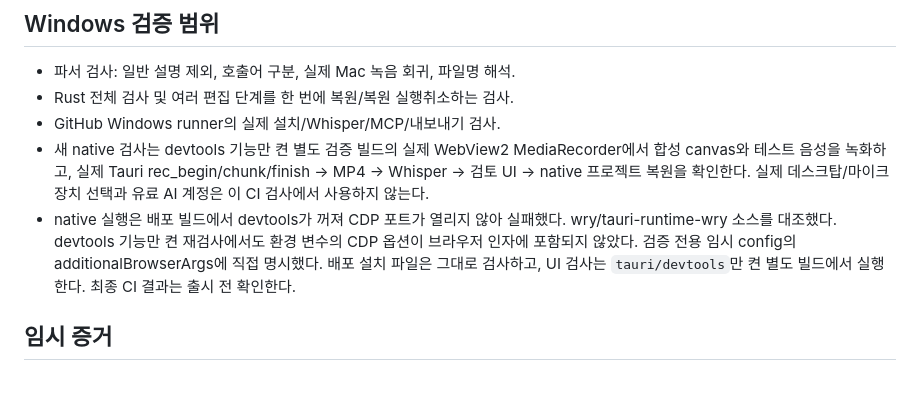
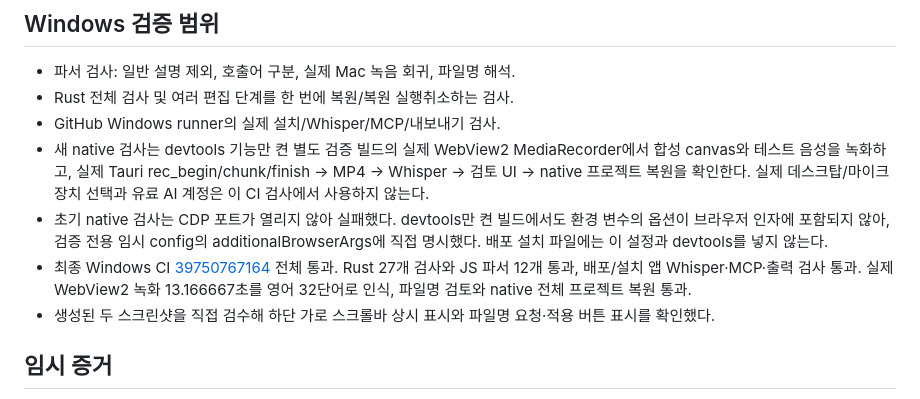
Before and after one commit to contenjoo/easycut, a Markdown page: docs/features/natural-edit-qa.md, the part around the change. Rendered like a GitHub page.

Commit message:
docs: record passing Mac and Windows natural editing validation

```diff
--- a/docs/features/natural-edit-qa.md
+++ b/docs/features/natural-edit-qa.md
@@ -21,7 +21,9 @@
 - Rust 전체 검사 및 여러 편집 단계를 한 번에 복원/복원 실행취소하는 검사.
 - GitHub Windows runner의 실제 설치/Whisper/MCP/내보내기 검사.
 - 새 native 검사는 devtools 기능만 켠 별도 검증 빌드의 실제 WebView2 MediaRecorder에서 합성 canvas와 테스트 음성을 녹화하고, 실제 Tauri rec_begin/chunk/finish → MP4 → Whisper → 검토 UI → native 프로젝트 복원을 확인한다. 실제 데스크탑/마이크 장치 선택과 유료 AI 계정은 이 CI 검사에서 사용하지 않는다.
-- native 실행은 배포 빌드에서 devtools가 꺼져 CDP 포트가 열리지 않아 실패했다. wry/tauri-runtime-wry 소스를 대조했다. devtools 기능만 켠 재검사에서도 환경 변수의 CDP 옵션이 브라우저 인자에 포함되지 않았다. 검증 전용 임시 config의 additionalBrowserArgs에 직접 명시했다. 배포 설치 파일은 그대로 검사하고, UI 검사는 `tauri/devtools`만 켠 별도 빌드에서 실행한다. 최종 CI 결과는 출시 전 확인한다.
+- 초기 native 검사는 CDP 포트가 열리지 않아 실패했다. devtools만 켠 빌드에서도 환경 변수의 옵션이 브라우저 인자에 포함되지 않아, 검증 전용 임시 config의 additionalBrowserArgs에 직접 명시했다. 배포 설치 파일에는 이 설정과 devtools를 넣지 않는다.
+- 최종 Windows CI [39750767164](https://github.com/contenjoo/easycut/actions/runs/39750767164) 전체 통과. Rust 27개 검사와 JS 파서 12개 통과, 배포/설치 앱 Whisper·MCP·출력 검사 통과. 실제 WebView2 녹화 13.166667초를 영어 32단어로 인식, 파일명 검토와 native 전체 프로젝트 복원 통과.
+- 생성된 두 스크린샷을 직접 검수해 하단 가로 스크롤바 상시 표시와 파일명 요청·적용 버튼 표시를 확인했다.
 
 ## 임시 증거
 
```
